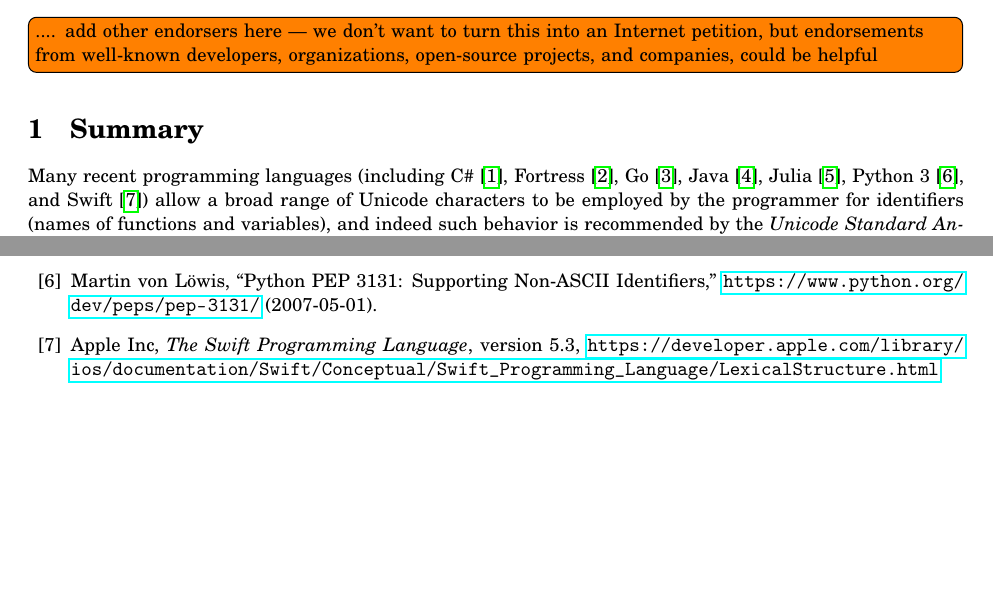
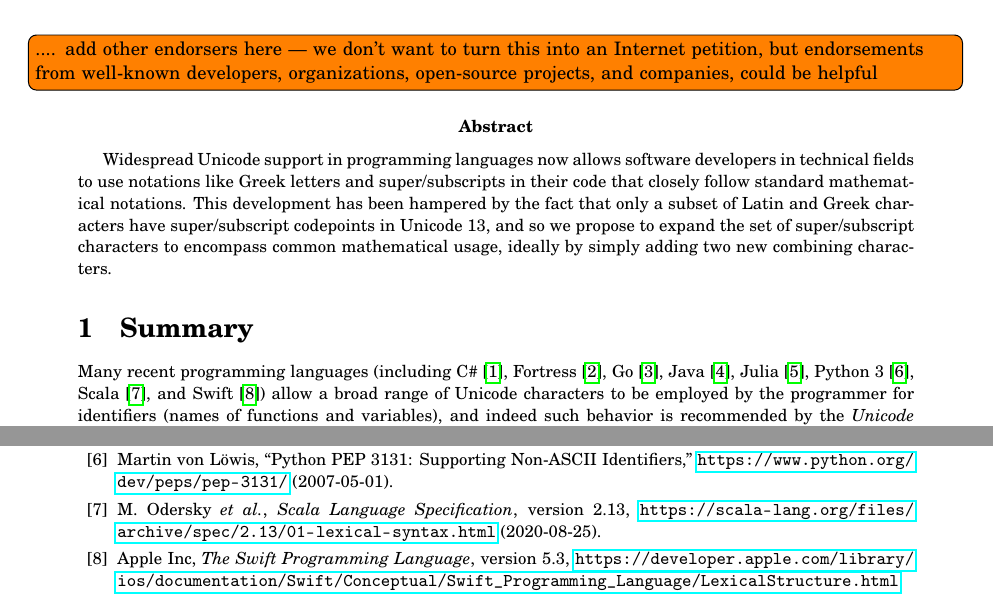
Before and after one commit to stevengj/subsuper-proposal, a LaTeX document (subsuper-proposal.tex): two parts of pages 1 and 4 of 5, joined at a grey line, cut so that both start at the same text, the shorter picture padded with empty space. Compiled offline with pdfLaTeX.

Commit message:
abstract, Scala cite

```diff
--- a/subsuper-proposal.tex
+++ b/subsuper-proposal.tex
@@ -43,11 +43,13 @@ an Internet petition, but endorsements from well-known developers,
 organizations, open-source projects, and companies, could be helpful
 }
 
+\abstract{Widespread Unicode support in programming languages now allows software developers in technical fields to use notations like Greek letters and super/subscripts in their code that closely follow standard mathematical notations. This development has been hampered by the fact that only a subset of Latin and Greek characters have super/subscript codepoints in Unicode 13, and so we propose to expand the set of super/subscript characters to encompass common mathematical usage, ideally by simply adding two new combining characters.}
+
 
 \section{Summary}
 
 Many recent programming languages (including C\#~\cite{Csharp}, Fortress~\cite{Fortress},
-Go~\cite{Go}, Java~\cite{Java}, Julia~\cite{Julia}, Python~3~\cite{Python}, and Swift\cite{Swift}) allow
+Go~\cite{Go}, Java~\cite{Java}, Julia~\cite{Julia}, Python~3~\cite{Python}, Scala\cite{Scala}, and Swift\cite{Swift}) allow
 a broad range of Unicode characters to be employed by the programmer
 for identifiers (names of functions and variables), and indeed such
 behavior is recommended by the \emph{Unicode Standard Annex~\#31}~\cite{UAX31}.
@@ -223,6 +225,10 @@ Manual}, \url{http://docs.julialang.org/en/latest/manual/variables/}
 Supporting Non-ASCII Identifiers,'' \url{https://www.python.org/dev/peps/pep-3131/}
 (2007-05-01).
 
+\bibitem{Scala}M.~Odersky \textit{et al.}, \emph{Scala Language Specification},
+version 2.13, \url{https://scala-lang.org/files/archive/spec/2.13/01-lexical-syntax.html}
+(2020-08-25).
+
 \bibitem{Swift}Apple Inc, \emph{The Swift Programming Language},
 version 5.3, \url{https://developer.apple.com/library/ios/documentation/Swift/Conceptual/Swift_Programming_Language/LexicalStructure.html}
 (2020-06-22).
```
